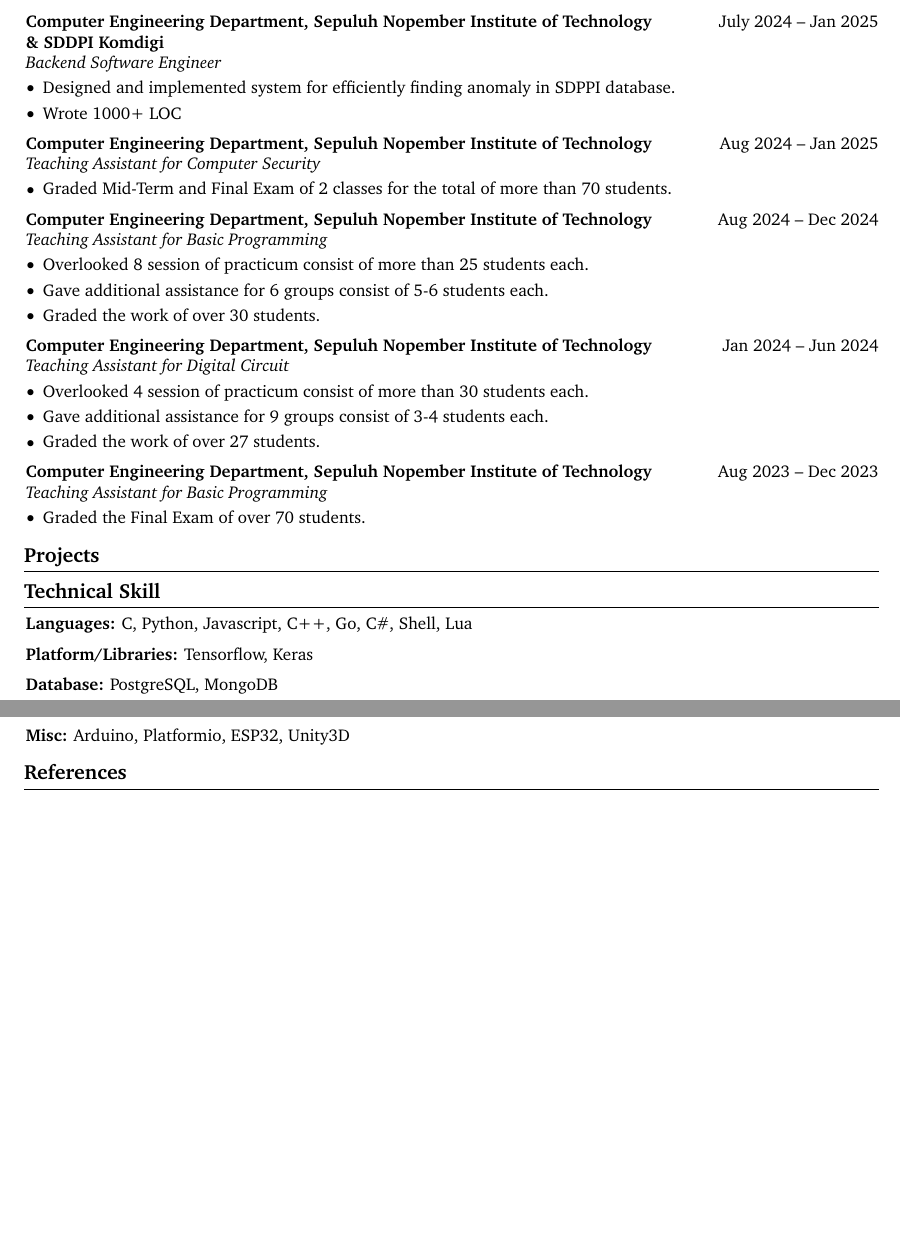
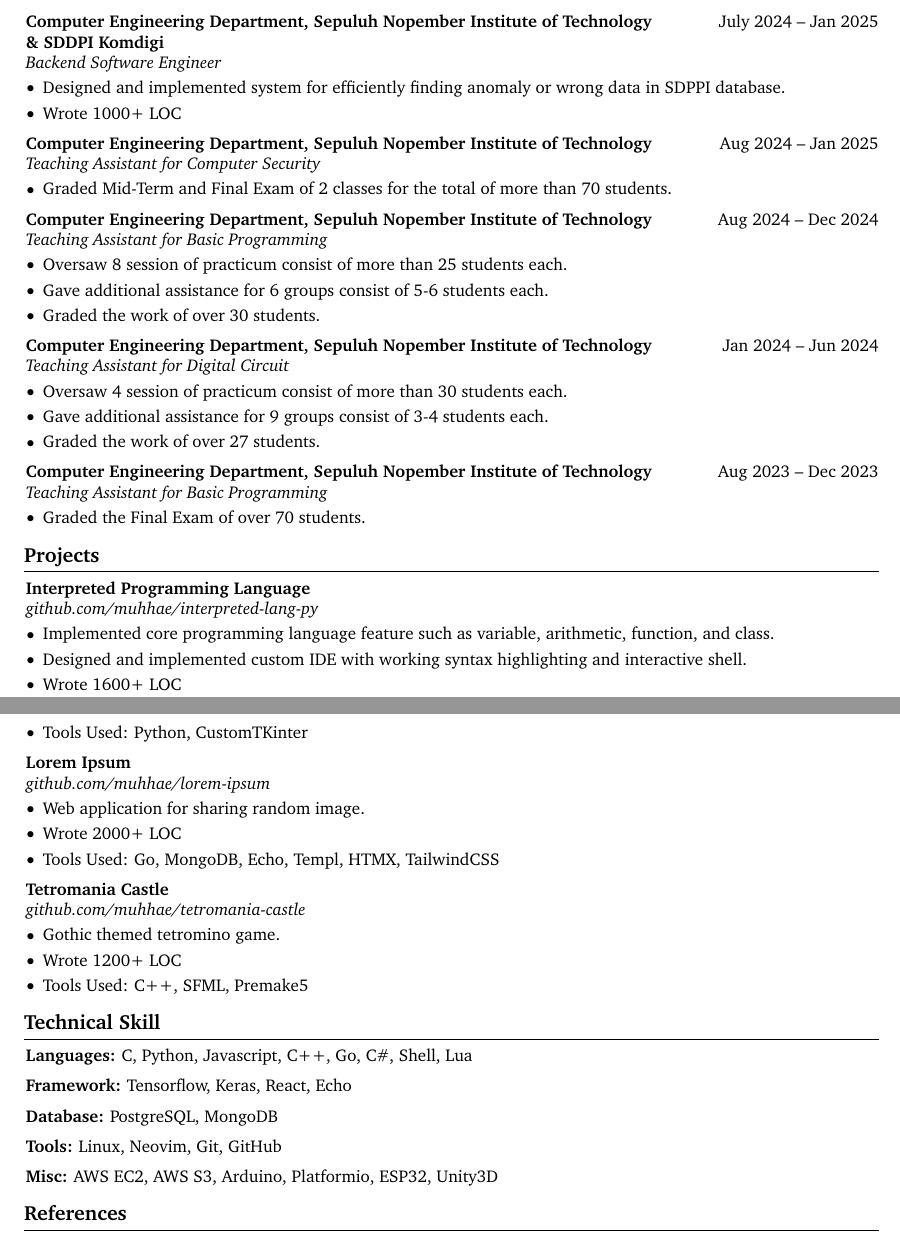
Before and after one commit to muhhae/resume, a LaTeX document (main.tex, which reads sections/projects.tex, sections/tech.tex, sections/work-exp.tex): two parts of pages 1 and 2 of 2, joined at a grey line, cut so that both start at the same text, the shorter picture padded with empty space. Compiled offline with pdfLaTeX.

Commit message:
feat: update

```diff
--- a/sections/projects.tex
+++ b/sections/projects.tex
@@ -1,45 +1,51 @@
 \section{Projects}
-    % \begin{twocolentry}{
-    %     \href{https://github.com/sinaatalay/rendercv}{github.com/name/repo}
-    % }
-    %     \textbf{Multi-User Drawing Tool}\end{twocolentry}
-    %
-    % \vspace{0.10 cm}
-    % \begin{onecolentry}
-    %     \begin{highlights}
-    %         \item Developed an electronic classroom where multiple users can simultaneously view and draw on a "chalkboard" with each person's edits synchronized
-    %         \item Tools Used: C++, MFC
-    %     \end{highlights}
-    % \end{onecolentry}
-    %
-    %
-    % \vspace{0.2 cm}
-    %
-    % \begin{twocolentry}{
-    %     \href{https://github.com/sinaatalay/rendercv}{github.com/name/repo}
-    % }
-    %     \textbf{Synchronized Desktop Calendar}\end{twocolentry}
-    %
-    % \vspace{0.10 cm}
-    % \begin{onecolentry}
-    %     \begin{highlights}
-    %         \item Developed a desktop calendar with globally shared and synchronized calendars, allowing users to schedule meetings with other users
-    %         \item Tools Used: C\#, .NET, SQL, XML
-    %     \end{highlights}
-    % \end{onecolentry}
-    %
-    %
-    % \vspace{0.2 cm}
-    %
-    % \begin{twocolentry}{
-    %     2002
-    % }
-    %     \textbf{Custom Operating System}\end{twocolentry}
-    %
-    % \vspace{0.10 cm}
-    % \begin{onecolentry}
-    %     \begin{highlights}
-    %         \item Built a UNIX-style OS with a scheduler, file system, text editor, and calculator
-    %         \item Tools Used: C
-    %     \end{highlights}
-    % \end{onecolentry}
+    \begin{twocolentry}{
+    }
+    \textbf{Interpreted Programming Language}\\
+    \textit{\href{https://github.com/muhhae/interpreted-lang-py}{github.com/muhhae/interpreted-lang-py}}
+    \end{twocolentry}
+
+    \vspace{0.10 cm}
+    \begin{onecolentry}
+        \begin{highlights}
+            \item Implemented core programming language feature such as variable, arithmetic, function,
+                and class.
+            \item Designed and implemented custom IDE with working syntax highlighting and interactive shell.
+            \item Wrote 1600+ LOC
+            \item Tools Used: Python, CustomTKinter
+        \end{highlights}
+    \end{onecolentry}
+
+    \vspace{0.2 cm}
+
+    \begin{twocolentry}{
+    }
+    \textbf{Lorem Ipsum}\\
+    \textit{\href{https://github.com/muhhae/lorem-ipsum}{github.com/muhhae/lorem-ipsum}}
+    \end{twocolentry}
+
+    \vspace{0.10 cm}
+    \begin{onecolentry}
+        \begin{highlights}
+            \item Web application for sharing random image.
+            \item Wrote 2000+ LOC
+            \item Tools Used: Go, MongoDB, Echo, Templ, HTMX, TailwindCSS
+        \end{highlights}
+    \end{onecolentry}
+
+        \vspace{0.2 cm}
+
+    \begin{twocolentry}{
+    }
+    \textbf{Tetromania Castle}\\
+    \textit{\href{https://github.com/muhhae/tetromania-castle}{github.com/muhhae/tetromania-castle}}
+    \end{twocolentry}
+
+    \vspace{0.10 cm}
+    \begin{onecolentry}
+        \begin{highlights}
+            \item Gothic themed tetromino game.
+            \item Wrote 1200+ LOC
+            \item Tools Used: C++, SFML, Premake5
+        \end{highlights}
+    \end{onecolentry}
--- a/sections/tech.tex
+++ b/sections/tech.tex
@@ -6,7 +6,7 @@
     \vspace{0.2 cm}
 
     \begin{onecolentry}
-        \textbf{Platform/Libraries:} Tensorflow, Keras
+        \textbf{Framework:} Tensorflow, Keras, React, Echo
     \end{onecolentry}
 
     \vspace{0.2 cm}
@@ -18,5 +18,11 @@
     \vspace{0.2 cm}
 
     \begin{onecolentry}
-        \textbf{Misc:} Arduino, Platformio, ESP32, Unity3D
+        \textbf{Tools:} Linux, Neovim, Git, GitHub
     \end{onecolentry}
+
+    \vspace{0.2 cm}
+
+    \begin{onecolentry}
+        \textbf{Misc:} AWS EC2, AWS S3, Arduino, Platformio, ESP32, Unity3D
+    \end{onecolentry}
--- a/sections/work-exp.tex
+++ b/sections/work-exp.tex
@@ -29,7 +29,7 @@
     \vspace{0.10 cm}
     \begin{onecolentry}
         \begin{highlights}
-            \item Designed and implemented system for efficiently finding anomaly in SDPPI database.
+            \item Designed and implemented system for efficiently finding anomaly or wrong data in SDPPI database.
             \item Wrote 1000+ LOC
         \end{highlights}
     \end{onecolentry}
@@ -62,7 +62,7 @@
     \vspace{0.10 cm}
     \begin{onecolentry}
         \begin{highlights}
-            \item Overlooked 8 session of practicum consist of more than 25 students each.
+            \item Oversaw 8 session of practicum consist of more than 25 students each.
             \item Gave additional assistance for 6 groups consist of 5-6 students each.
             \item Graded the work of over 30 students.
         \end{highlights}
@@ -80,7 +80,7 @@
     \vspace{0.10 cm}
     \begin{onecolentry}
         \begin{highlights}
-            \item Overlooked 4 session of practicum consist of more than 30 students each.
+            \item Oversaw 4 session of practicum consist of more than 30 students each.
             \item Gave additional assistance for 9 groups consist of 3-4 students each.
             \item Graded the work of over 27 students.
         \end{highlights}
```
Also changed, not shown: main.pdf.
